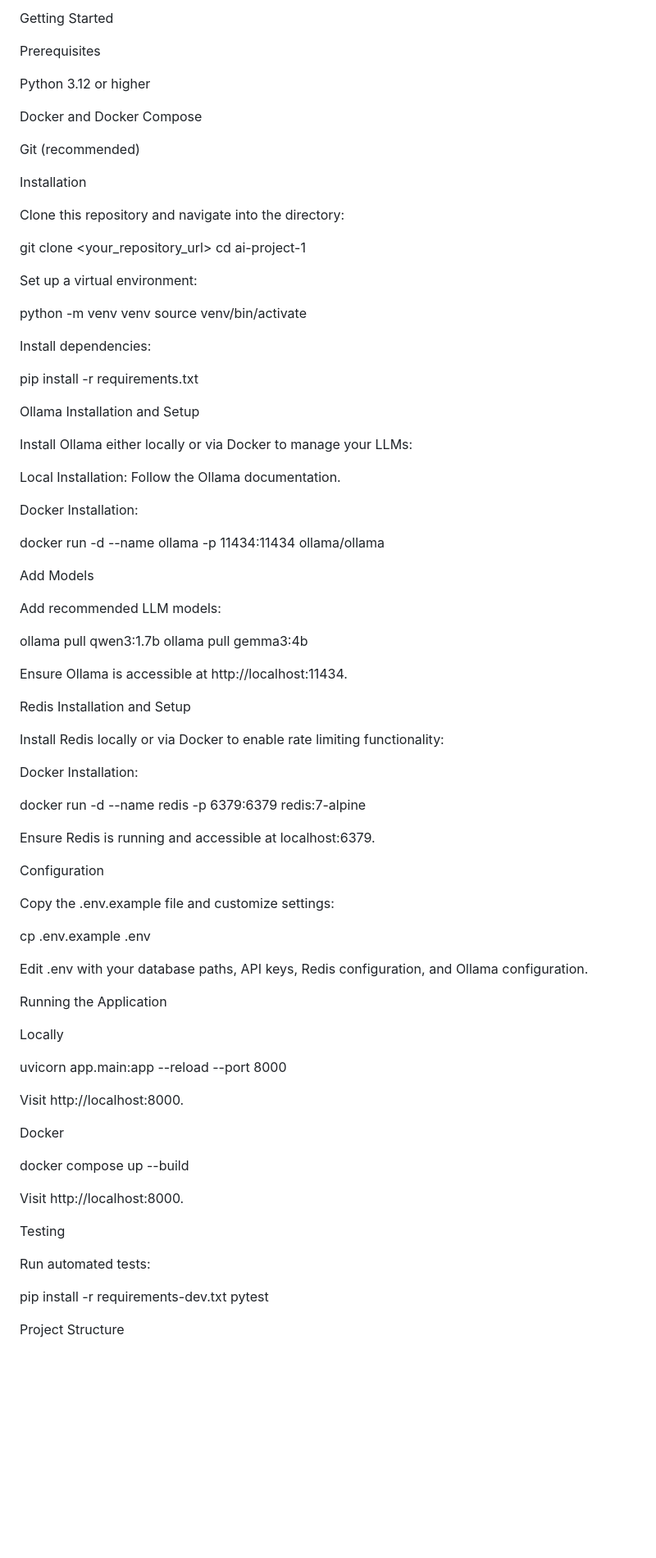
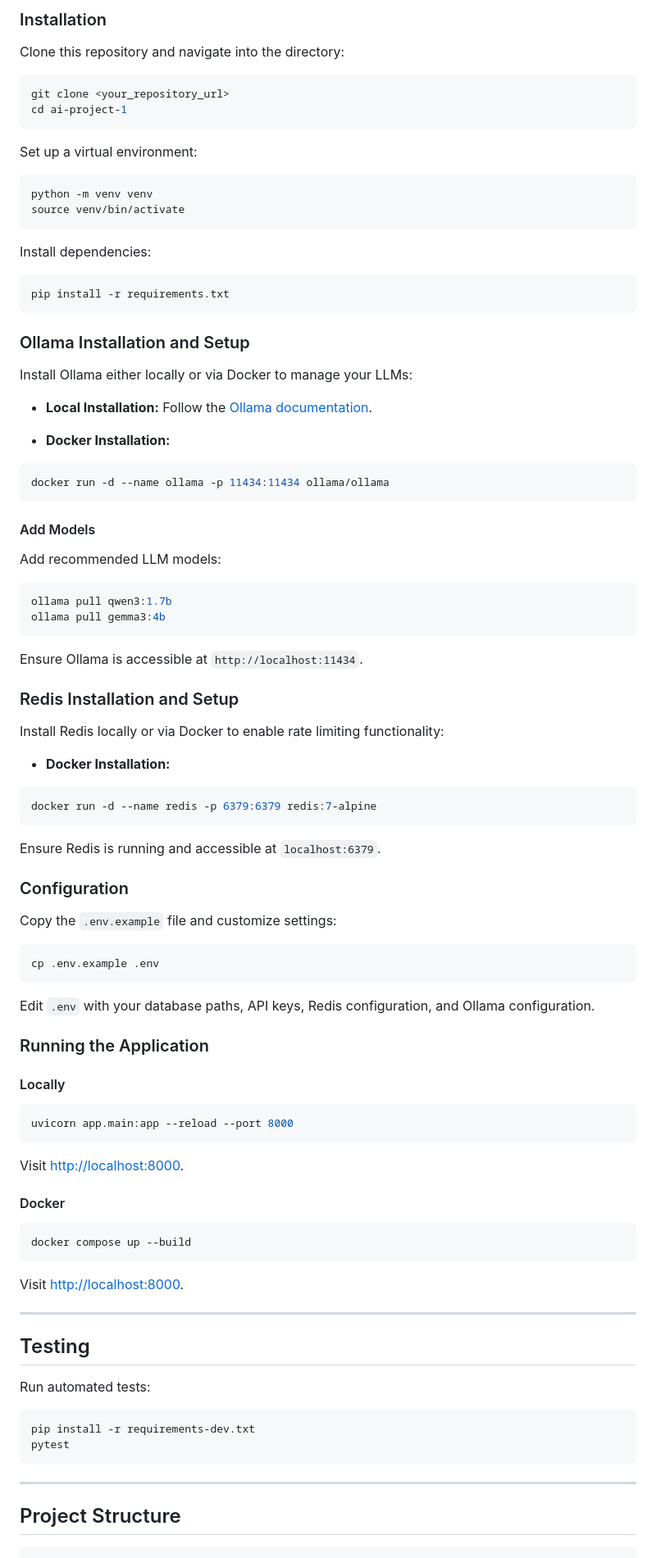
Before and after one commit to ChristianJonathan/ai-project-1, a Markdown page: README.md, the part around one of its changes. Shown at 82% size. GitHub-like rendering; blank space fills up the shorter version.

````diff
--- a/README.md
+++ b/README.md
@@ -181,93 +175,105 @@ Alternative: Llama3.2 Vision 11B – size too large
 
-
-
-
-Getting Started
-
-Prerequisites
-
-Python 3.12 or higher
-
-Docker and Docker Compose
-
-Git (recommended)
-
-Installation
+### Installation
 
 Clone this repository and navigate into the directory:
 
+```bash
 git clone <your_repository_url>
 cd ai-project-1
+```
 
 Set up a virtual environment:
 
+```bash
 python -m venv venv
 source venv/bin/activate
+```
 
 Install dependencies:
 
+```bash
 pip install -r requirements.txt
+```
 
-Ollama Installation and Setup
+### Ollama Installation and Setup
 
 Install Ollama either locally or via Docker to manage your LLMs:
 
-Local Installation: Follow the Ollama documentation.
+* **Local Installation:** Follow the [Ollama documentation](https://github.com/ollama/ollama).
 
-Docker Installation:
+* **Docker Installation:**
 
+```bash
 docker run -d --name ollama -p 11434:11434 ollama/ollama
+```
 
-Add Models
+#### Add Models
 
 Add recommended LLM models:
 
+```bash
 ollama pull qwen3:1.7b
 ollama pull gemma3:4b
+```
 
-Ensure Ollama is accessible at http://localhost:11434.
+Ensure Ollama is accessible at `http://localhost:11434`.
 
-Redis Installation and Setup
+### Redis Installation and Setup
 
 Install Redis locally or via Docker to enable rate limiting functionality:
 
-Docker Installation:
+* **Docker Installation:**
 
+```bash
 docker run -d --name redis -p 6379:6379 redis:7-alpine
+```
 
-Ensure Redis is running and accessible at localhost:6379.
+Ensure Redis is running and accessible at `localhost:6379`.
 
-Configuration
+### Configuration
 
-Copy the .env.example file and customize settings:
+Copy the `.env.example` file and customize settings:
 
+```bash
 cp .env.example .env
+```
 
-Edit .env with your database paths, API keys, Redis configuration, and Ollama configuration.
+Edit `.env` with your database paths, API keys, Redis configuration, and Ollama configuration.
 
-Running the Application
+### Running the Application
 
-Locally
+#### Locally
 
+```bash
 uvicorn app.main:app --reload --port 8000
+```
 
-Visit http://localhost:8000.
+Visit [http://localhost:8000](http://localhost:8000).
 
-Docker
+#### Docker
 
+```bash
 docker compose up --build
+```
 
-Visit http://localhost:8000.
+Visit [http://localhost:8000](http://localhost:8000).
 
-Testing
+---
+
+## Testing
 
 Run automated tests:
 
+```bash
 pip install -r requirements-dev.txt
 pytest
+```
 
-Project Structure
+---
 
+## Project Structure
+
+```
 ai-project-1/
 ├── app/
 │   ├── main.py                 # FastAPI app logic
````
Also changed, not shown: other parts of README.md (+122 -119 lines).
